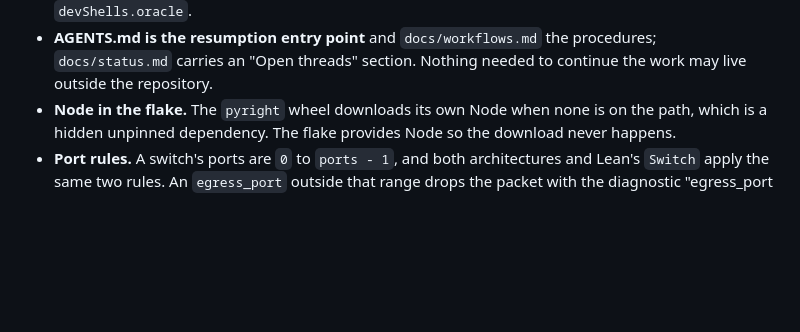
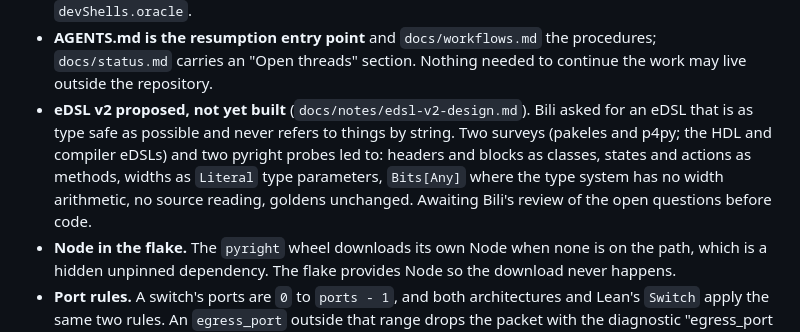
Before and after one commit to qobilidop/p4blo, a Markdown page: docs/decisions.md, the part around the change. Drawn GitHub-style; blank space fills up the shorter version.

Commit message:
Propose the type-safe eDSL v2 design
Co-Authored-By: Claude Fable 5.1 <noreply@anthropic.com>

```diff
--- a/docs/decisions.md
+++ b/docs/decisions.md
@@ -203,6 +203,14 @@ one that says so.
 - **AGENTS.md is the resumption entry point** and `docs/workflows.md`
   the procedures; `docs/status.md` carries an "Open threads" section.
   Nothing needed to continue the work may live outside the repository.
+- **eDSL v2 proposed, not yet built** (`docs/notes/edsl-v2-design.md`).
+  Bili asked for an eDSL that is as type safe as possible and never
+  refers to things by string. Two surveys (pakeles and p4py; the HDL
+  and compiler eDSLs) and two pyright probes led to: headers and blocks
+  as classes, states and actions as methods, widths as `Literal` type
+  parameters, `Bits[Any]` where the type system has no width
+  arithmetic, no source reading, goldens unchanged. Awaiting Bili's
+  review of the open questions before code.
 - **Node in the flake.** The `pyright` wheel downloads its own Node
   when none is on the path, which is a hidden unpinned dependency.
   The flake provides Node so the download never happens.
```
Also changed, not shown: docs/notes/edsl-v2-design.md (added, +285 -0 lines), docs/status.md (+4 -8 lines).
